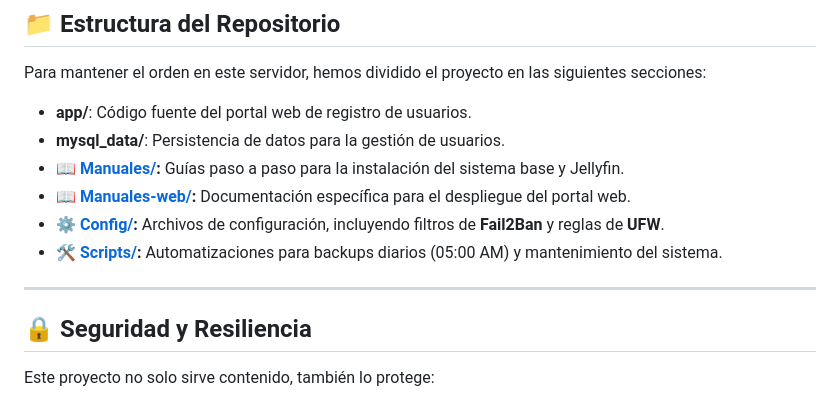
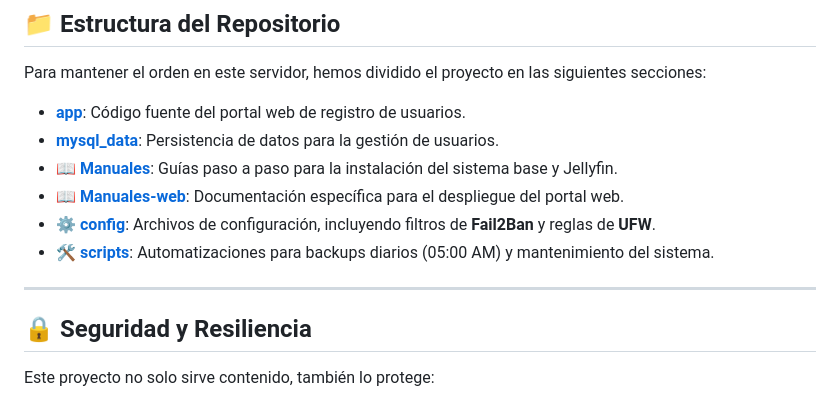
Before and after one commit to Eric-Alba/OnlyUses-Jellyfin, a Markdown page: README.md, the part around the change. GitHub-like rendering.

```diff
--- a/README.md
+++ b/README.md
@@ -36,15 +36,14 @@ Utilizamos **Debian** como base por su ligereza y estabilidad, optimizando **Jel
 
 Para mantener el orden en este servidor, hemos dividido el proyecto en las siguientes secciones:
 
-* **app/**: Código fuente del portal web de registro de usuarios.
-* **mysql_data/**: Persistencia de datos para la gestión de usuarios.
-* **📖 [Manuales/](./manuales):** Guías paso a paso para la instalación del sistema base y Jellyfin.
-* **📖 [Manuales-web/](./manuales-web):** Documentación específica para el despliegue del portal web.
-* **⚙️ [Config/](./config):** Archivos de configuración, incluyendo filtros de **Fail2Ban** y reglas de **UFW**.
-* **🛠️ [Scripts/](./scripts):** Automatizaciones para backups diarios (05:00 AM) y mantenimiento del sistema.
+* **[app](./app)**: Código fuente del portal web de registro de usuarios.
+* **[mysql_data](./mysql_data)**: Persistencia de datos para la gestión de usuarios.
+* **📖 [Manuales](./Manuales)**: Guías paso a paso para la instalación del sistema base y Jellyfin.
+* **📖 [Manuales-web](./Manuales-web)**: Documentación específica para el despliegue del portal web.
+* **⚙️ [config](./config)**: Archivos de configuración, incluyendo filtros de **Fail2Ban** y reglas de **UFW**.
+* **🛠️ [scripts](./scripts)**: Automatizaciones para backups diarios (05:00 AM) y mantenimiento del sistema.
 
 ---
-
 ## 🔒 Seguridad y Resiliencia
 
 Este proyecto no solo sirve contenido, también lo protege:
```
